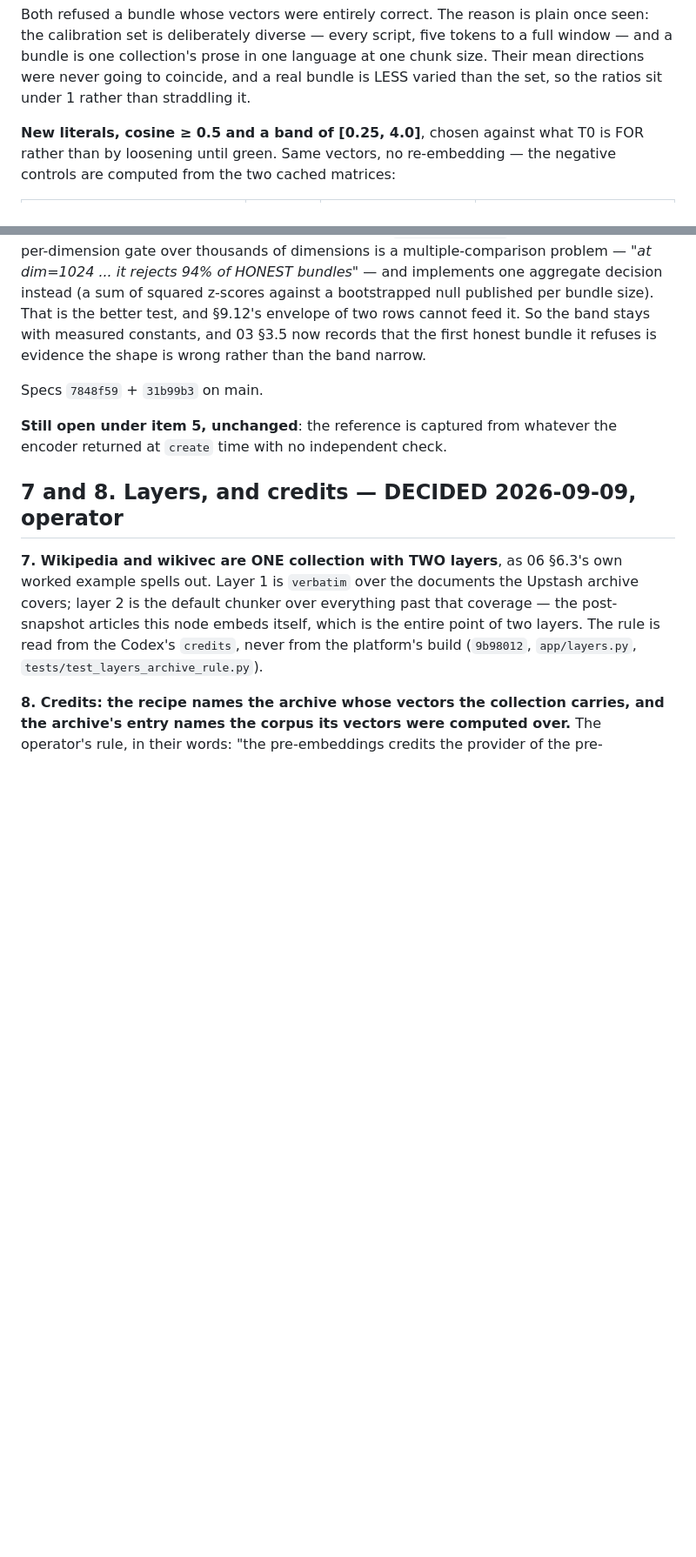
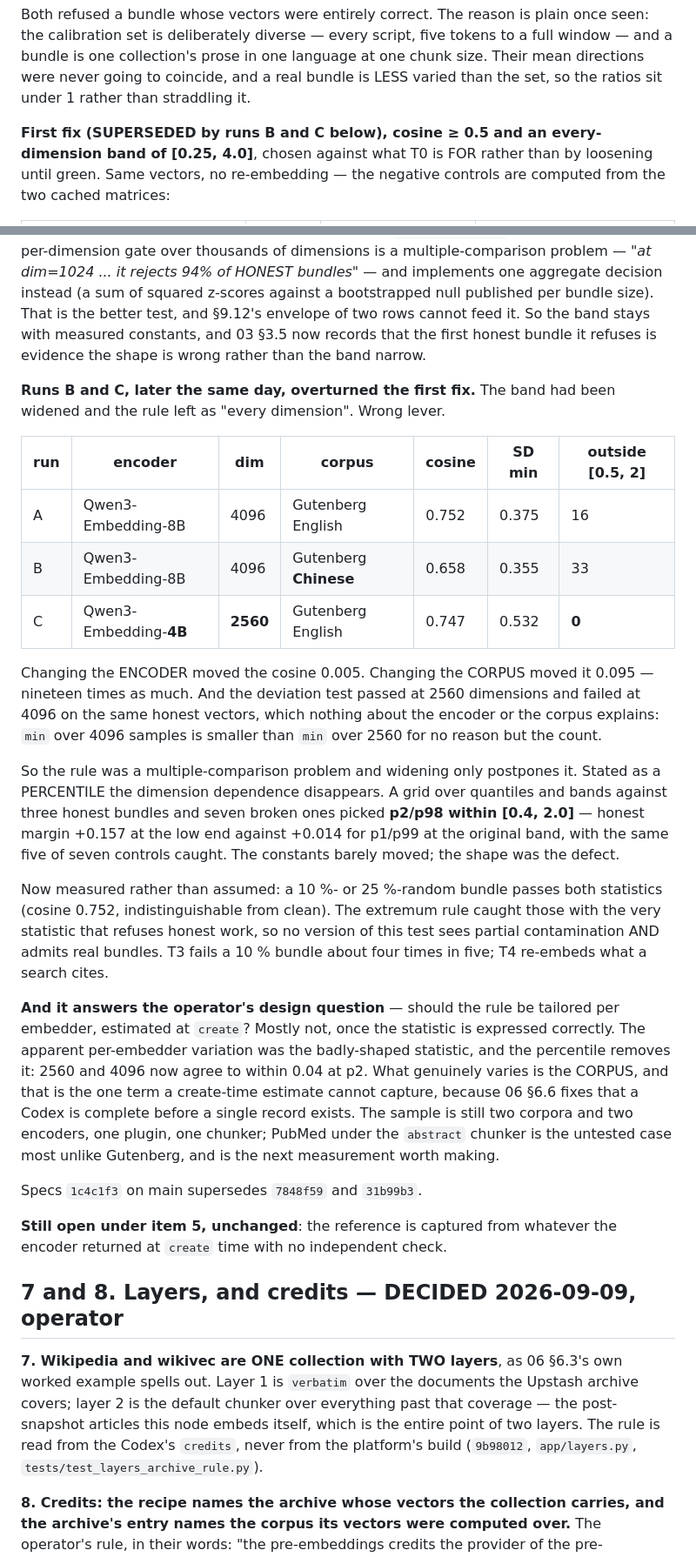
Before and after one commit to sourstar/louise-rag, a Markdown page: docs/notes/step6-preflight.md, 2 parts joined by grey strips. Shown at 87% size. GitHub-like rendering; blank space fills up the shorter version.

Commit message:
preflight: item 6's answer changed shape after two more runs
Run A alone said the constants were wrong. Runs B (same encoder, Chinese
corpus) and C (Qwen3-4B, dim 2560, same corpus) said the RULE was wrong:
the deviation test passed at 2560 dimensions and failed at 4096 on the
same honest vectors, which is a multiple-comparison artefact and not a
property of anything being measured.

The note now carries all three runs, the quantile/band grid that picked
p2/p98 within [0.4, 2.0], and the first fix marked superseded rather than
deleted — it was measured too, and the reason it was wrong is the finding.

It also answers the operator's design question, which prompted runs B and
C: should the compliance rule be tailored per embedder and estimated at
`create`? Mostly not. The encoder moved the cosine by 0.005 and the corpus
by 0.095, and the apparent per-embedder variation in the deviation test
was the badly-shaped statistic — once it is a percentile, dim 2560 and
4096 agree to within 0.04. What genuinely varies is the corpus, and that
is the one term a create-time estimate cannot capture, because 06 §6.6
fixes that a Codex is complete before a single record exists.

1764 tests pass.

```diff
--- a/docs/notes/step6-preflight.md
+++ b/docs/notes/step6-preflight.md
@@ -169,7 +169,8 @@ prose in one language at one chunk size. Their mean directions were never
 going to coincide, and a real bundle is LESS varied than the set, so the
 ratios sit under 1 rather than straddling it.
 
-**New literals, cosine ≥ 0.5 and a band of [0.25, 4.0]**, chosen against
+**First fix (SUPERSEDED by runs B and C below), cosine ≥ 0.5 and an
+every-dimension band of [0.25, 4.0]**, chosen against
 what T0 is FOR rather than by loosening until green. Same vectors, no
 re-embedding — the negative controls are computed from the two cached
 matrices:
@@ -203,7 +204,49 @@ So the band stays with measured constants, and 03 §3.5 now records that
 the first honest bundle it refuses is evidence the shape is wrong rather
 than the band narrow.
 
-Specs `7848f59` + `31b99b3` on main.
+
+**Runs B and C, later the same day, overturned the first fix.** The band
+had been widened and the rule left as "every dimension". Wrong lever.
+
+| run | encoder | dim | corpus | cosine | SD min | outside [0.5, 2] |
+|---|---|---|---|---|---|---|
+| A | Qwen3-Embedding-8B | 4096 | Gutenberg English | 0.752 | 0.375 | 16 |
+| B | Qwen3-Embedding-8B | 4096 | Gutenberg **Chinese** | 0.658 | 0.355 | 33 |
+| C | Qwen3-Embedding-**4B** | **2560** | Gutenberg English | 0.747 | 0.532 | **0** |
+
+Changing the ENCODER moved the cosine 0.005. Changing the CORPUS moved it
+0.095 — nineteen times as much. And the deviation test passed at 2560
+dimensions and failed at 4096 on the same honest vectors, which nothing
+about the encoder or the corpus explains: `min` over 4096 samples is
+smaller than `min` over 2560 for no reason but the count.
+
+So the rule was a multiple-comparison problem and widening only postpones
+it. Stated as a PERCENTILE the dimension dependence disappears. A grid
+over quantiles and bands against three honest bundles and seven broken
+ones picked **p2/p98 within [0.4, 2.0]** — honest margin +0.157 at the low
+end against +0.014 for p1/p99 at the original band, with the same five of
+seven controls caught. The constants barely moved; the shape was the
+defect.
+
+Now measured rather than assumed: a 10 %- or 25 %-random bundle passes
+both statistics (cosine 0.752, indistinguishable from clean). The extremum
+rule caught those with the very statistic that refuses honest work, so no
+version of this test sees partial contamination AND admits real bundles.
+T3 fails a 10 % bundle about four times in five; T4 re-embeds what a
+search cites.
+
+**And it answers the operator's design question** — should the rule be
+tailored per embedder, estimated at `create`? Mostly not, once the
+statistic is expressed correctly. The apparent per-embedder variation was
+the badly-shaped statistic, and the percentile removes it: 2560 and 4096
+now agree to within 0.04 at p2. What genuinely varies is the CORPUS, and
+that is the one term a create-time estimate cannot capture, because 06
+§6.6 fixes that a Codex is complete before a single record exists. The
+sample is still two corpora and two encoders, one plugin, one chunker;
+PubMed under the `abstract` chunker is the untested case most unlike
+Gutenberg, and is the next measurement worth making.
+
+Specs `1c4c1f3` on main supersedes `7848f59` and `31b99b3`.
 
 **Still open under item 5, unchanged**: the reference is captured from
 whatever the encoder returned at `create` time with no independent check.
```
Also changed, not shown: other parts of docs/notes/step6-preflight.md (+1 -1 lines).
